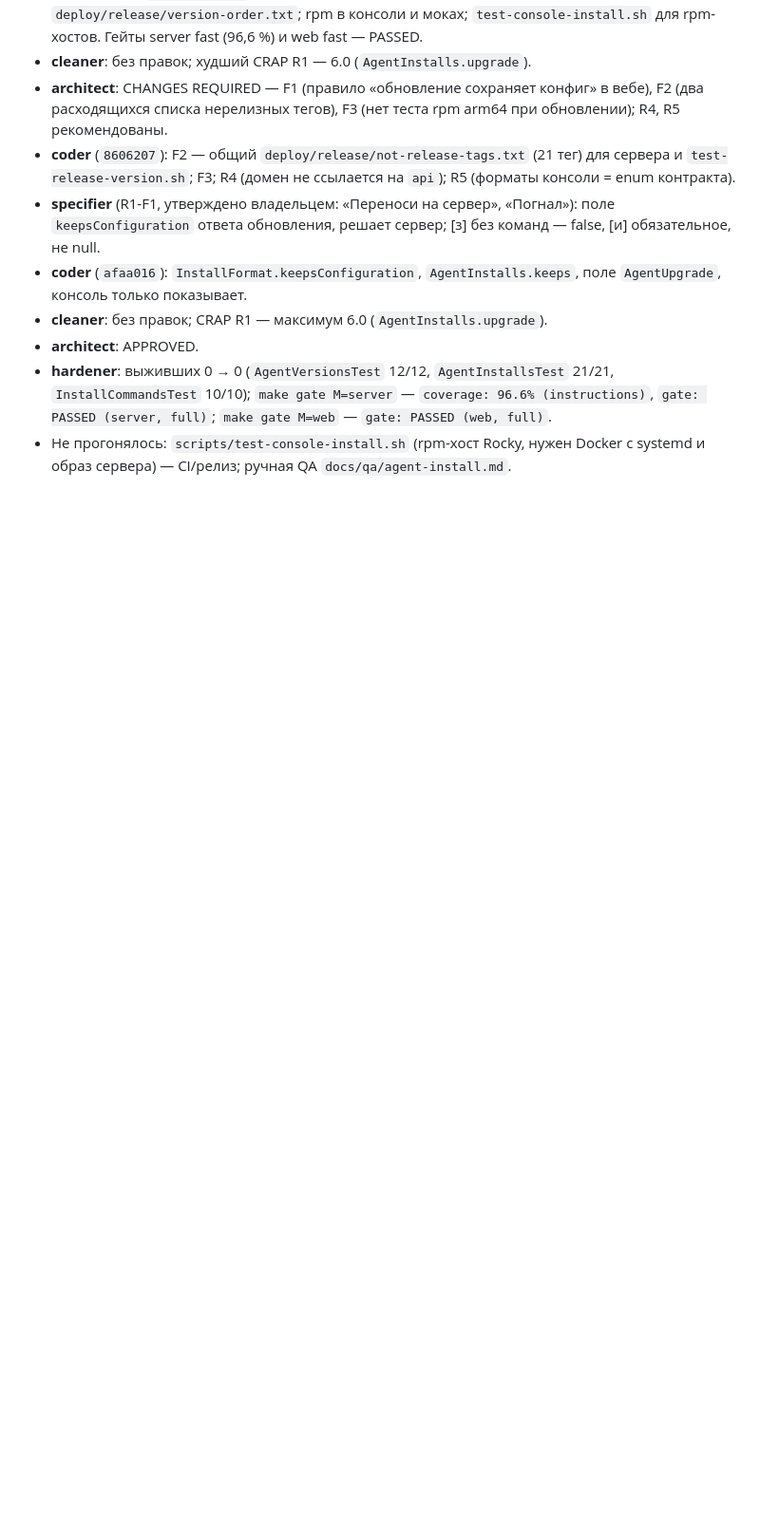
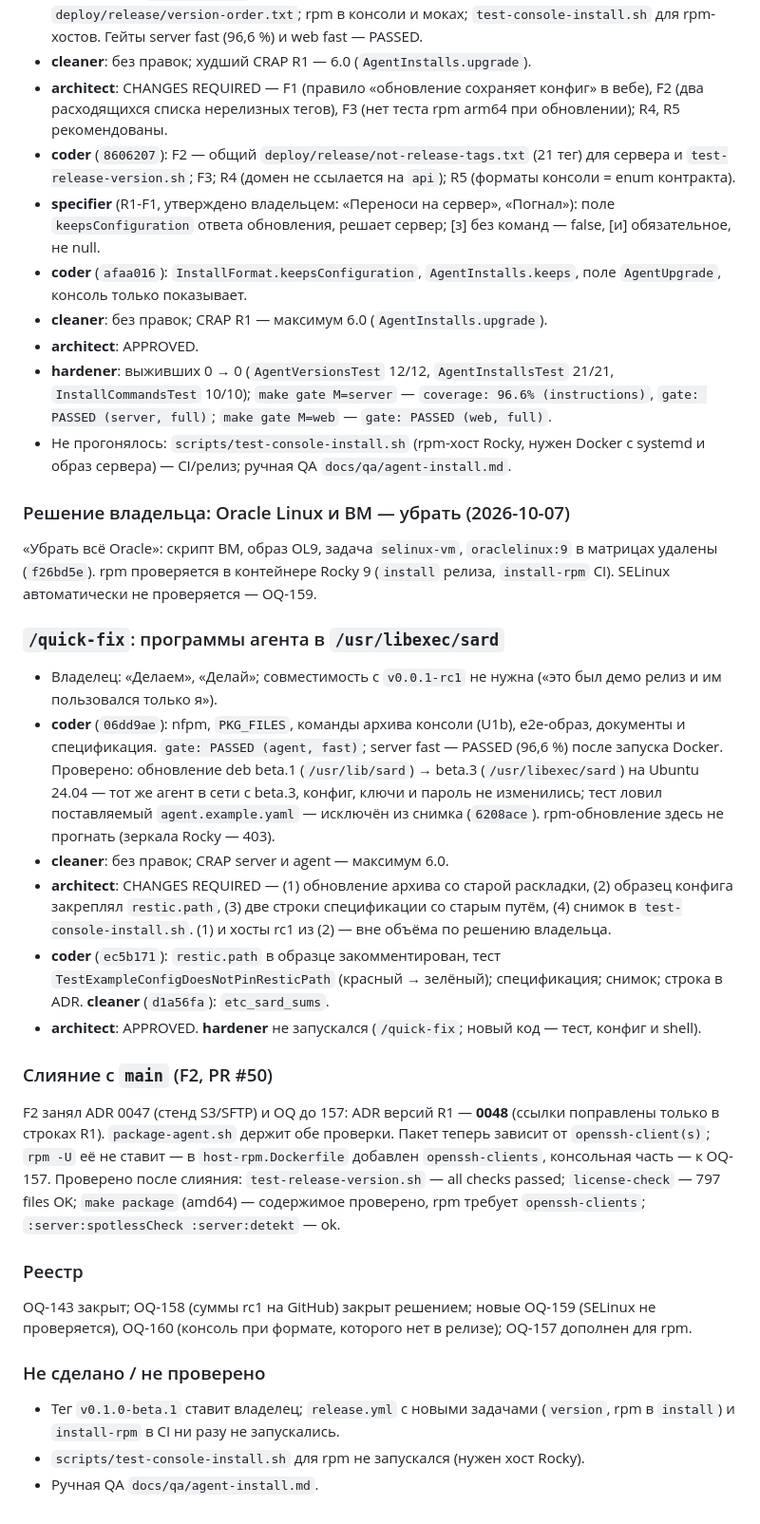
Before and after one commit to Artur-Abalov/Sard, a Markdown page: docs/sessions/2026-10-07-r1-release-versioning.md, the part around the change. Shown at 95% size. Rendered like a GitHub page; blank space fills up the shorter version.

Commit message:
docs: close OQ-143, register R1 findings (OQ-158..160), session log of the quick-fix and the merge
Co-Authored-By: Claude Opus 5.5 <noreply@anthropic.com>
Claude-Session: https://claude.ai/code/session_016xiKK83CCL1NRztXifN1rd

```diff
--- a/docs/sessions/2026-10-07-r1-release-versioning.md
+++ b/docs/sessions/2026-10-07-r1-release-versioning.md
@@ -192,3 +192,55 @@ Linux / Rocky с SELinux. Закрывает OQ-143.
 - Не прогонялось: `scripts/test-console-install.sh` (rpm-хост Rocky, нужен
   Docker с systemd и образ сервера) — CI/релиз; ручная QA
   `docs/qa/agent-install.md`.
+
+### Решение владельца: Oracle Linux и ВМ — убрать (2026-10-07)
+
+«Убрать всё Oracle»: скрипт ВМ, образ OL9, задача `selinux-vm`, `oraclelinux:9`
+в матрицах удалены (`f26bd5e`). rpm проверяется в контейнере Rocky 9
+(`install` релиза, `install-rpm` CI). SELinux автоматически не проверяется —
+OQ-159.
+
+### `/quick-fix`: программы агента в `/usr/libexec/sard`
+
+- Владелец: «Делаем», «Делай»; совместимость с `v0.0.1-rc1` не нужна («это был
+  демо релиз и им пользовался только я»).
+- **coder** (`06dd9ae`): nfpm, `PKG_FILES`, команды архива консоли (U1b),
+  e2e-образ, документы и спецификация. `gate: PASSED (agent, fast)`; server
+  fast — PASSED (96,6 %) после запуска Docker. Проверено: обновление deb
+  beta.1 (`/usr/lib/sard`) → beta.3 (`/usr/libexec/sard`) на Ubuntu 24.04 —
+  тот же агент в сети с beta.3, конфиг, ключи и пароль не изменились; тест
+  ловил поставляемый `agent.example.yaml` — исключён из снимка (`6208ace`).
+  rpm-обновление здесь не прогнать (зеркала Rocky — 403).
+- **cleaner**: без правок; CRAP server и agent — максимум 6.0.
+- **architect**: CHANGES REQUIRED — (1) обновление архива со старой
+  раскладки, (2) образец конфига закреплял `restic.path`, (3) две строки
+  спецификации со старым путём, (4) снимок в `test-console-install.sh`.
+  (1) и хосты rc1 из (2) — вне объёма по решению владельца.
+- **coder** (`ec5b171`): `restic.path` в образце закомментирован, тест
+  `TestExampleConfigDoesNotPinResticPath` (красный → зелёный); спецификация;
+  снимок; строка в ADR. **cleaner** (`d1a56fa`): `etc_sard_sums`.
+- **architect**: APPROVED. **hardener** не запускался (`/quick-fix`; новый код —
+  тест, конфиг и shell).
+
+### Слияние с `main` (F2, PR #50)
+
+F2 занял ADR 0047 (стенд S3/SFTP) и OQ до 157: ADR версий R1 — **0048**
+(ссылки поправлены только в строках R1). `package-agent.sh` держит обе
+проверки. Пакет теперь зависит от `openssh-client(s)`; `rpm -U` её не ставит —
+в `host-rpm.Dockerfile` добавлен `openssh-clients`, консольная часть — к OQ-157.
+Проверено после слияния: `test-release-version.sh` — all checks passed;
+`license-check` — 797 files OK; `make package` (amd64) — содержимое проверено,
+rpm требует `openssh-clients`; `:server:spotlessCheck :server:detekt` — ok.
+
+### Реестр
+
+OQ-143 закрыт; OQ-158 (суммы rc1 на GitHub) закрыт решением; новые OQ-159
+(SELinux не проверяется), OQ-160 (консоль при формате, которого нет в релизе);
+OQ-157 дополнен для rpm.
+
+### Не сделано / не проверено
+
+- Тег `v0.1.0-beta.1` ставит владелец; `release.yml` с новыми задачами
+  (`version`, rpm в `install`) и `install-rpm` в CI ни разу не запускались.
+- `scripts/test-console-install.sh` для rpm не запускался (нужен хост Rocky).
+- Ручная QA `docs/qa/agent-install.md`.
```
Also changed, not shown: docs/open-questions.md (+10 -2 lines).
